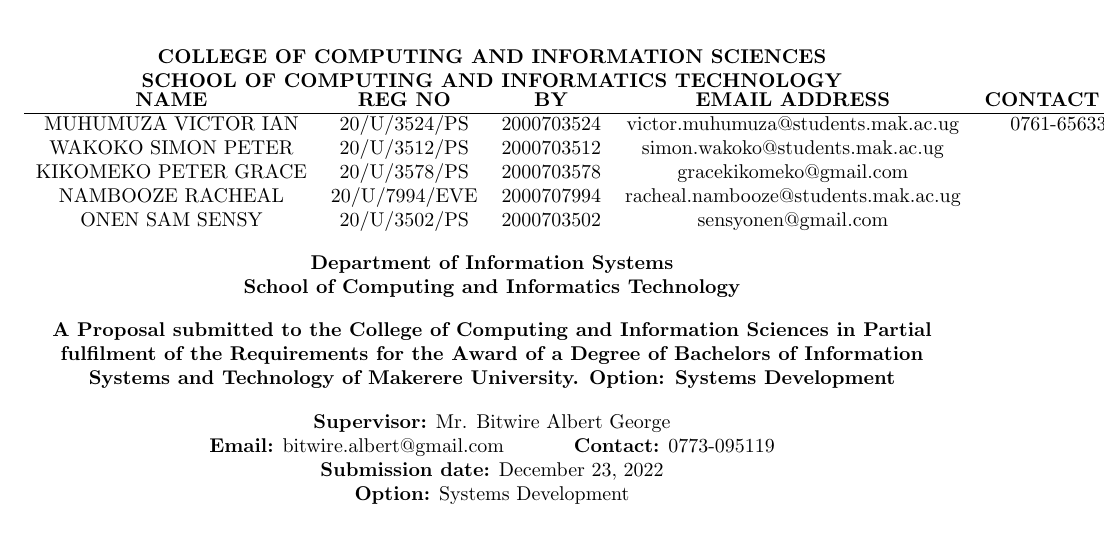
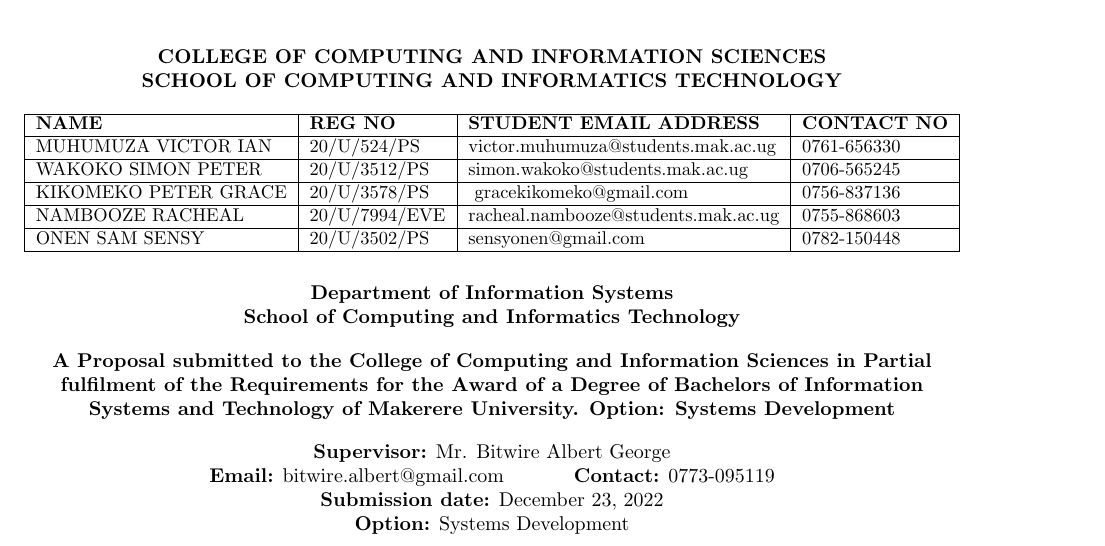
Before and after one commit to onensensy/Diet-and-nutrition-management-system-Documentation, a LaTeX document (ConceptPaper.tex): part of page 1 of 6, cut so that both start at the same text. Compiled offline with pdfLaTeX.

Commit message:
Title Page --1 1. Table for the contributors/members of the group

```diff
--- a/ConceptPaper.tex
+++ b/ConceptPaper.tex
@@ -21,15 +22,21 @@
 \end{center}
 
 
-\begin{tabular}{c c c c c}
-\linebreak
-\textbf{NAME} & \textbf{REG NO} & \textbf{BY} & \textbf{EMAIL ADDRESS} & \textbf{CONTACT NO} \\ \hline
-MUHUMUZA VICTOR IAN & 20/U/3524/PS & 2000703524 & victor.muhumuza@students.mak.ac.ug & 0761-656330 \\
-WAKOKO SIMON PETER & 20/U/3512/PS & 2000703512 & simon.wakoko@students.mak.ac.ug \\
-KIKOMEKO PETER GRACE & 20/U/3578/PS & 2000703578 & gracekikomeko@gmail.com \\
-NAMBOOZE RACHEAL & 20/U/7994/EVE & 2000707994 & racheal.nambooze@students.mak.ac.ug \\
-ONEN SAM SENSY & 20/U/3502/PS & 2000703502 & sensyonen@gmail.com \\
-\end{tabular}
+\begin{table}[H]
+\centering
+\resizebox{\columnwidth}{!}{%
+\begin{tabular}{|l|l|l|l|}
+\hline
+\textbf{NAME} & \textbf{REG NO} & \textbf{STUDENT EMAIL ADDRESS} & \textbf{CONTACT NO} \\ \hline
+MUHUMUZA VICTOR IAN & 20/U/524/PS & {\color[HTML]{000000} {victor.muhumuza@students.mak.ac.ug}} & 0761-656330 \\ \hline
+WAKOKO SIMON PETER & 20/U/3512/PS & {\color[HTML]{000000} {simon.wakoko@students.mak.ac.ug}} & 0706-565245 \\ \hline
+KIKOMEKO PETER GRACE & 20/U/3578/PS & {\color[HTML]{000000} { gracekikomeko@gmail.com}} & 0756-837136 \\ \hline
+NAMBOOZE RACHEAL & 20/U/7994/EVE & {\color[HTML]{000000} {racheal.nambooze@students.mak.ac.ug}} & 0755-868603 \\ \hline
+ONEN SAM SENSY & 20/U/3502/PS & {\color[HTML]{000000} {sensyonen@gmail.com}} & 0782-150448 \\ \hline
+\end{tabular}%
+}
+\end{table}
+
 
 \begin{center}
 \textbf{Department of Information Systems}\\
@@ -46,9 +53,9 @@
 \textbf{Submission date:} \date{\today}
 
 \textbf{Option:} Systems Development
+\end{center}
 
-
-\end{center}
+\newpage
 
 \section{Introduction}
 \label{Introducion}
```
Also changed, not shown: ConceptPaper.pdf, ConceptPaper.tex (1 more changed lines), 3 other files.
